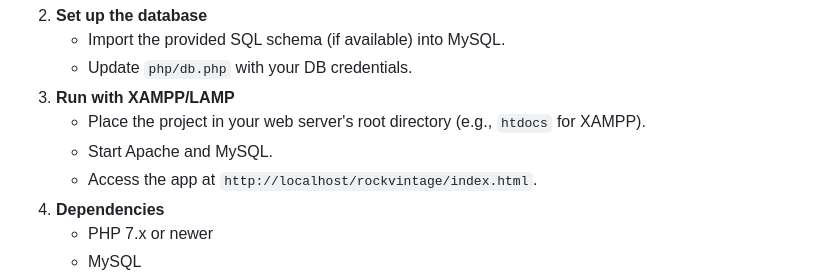
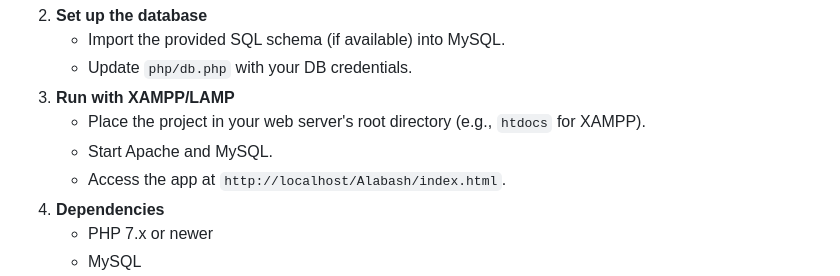
Before and after one commit to sifenbekele/Web-Term-Project-Alabash, a Markdown page: README.md, the part around the change. Rendered like a GitHub page.

```diff
--- a/README.md
+++ b/README.md
@@ -56,7 +56,7 @@ Alabash is a full-stack e-commerce web application for clothing and accessories.
 3. **Run with XAMPP/LAMP**
    - Place the project in your web server's root directory (e.g., `htdocs` for XAMPP).
    - Start Apache and MySQL.
-   - Access the app at `http://localhost/rockvintage/index.html`.
+   - Access the app at `http://localhost/Alabash/index.html`.
 4. **Dependencies**
    - PHP 7.x or newer
    - MySQL
```
